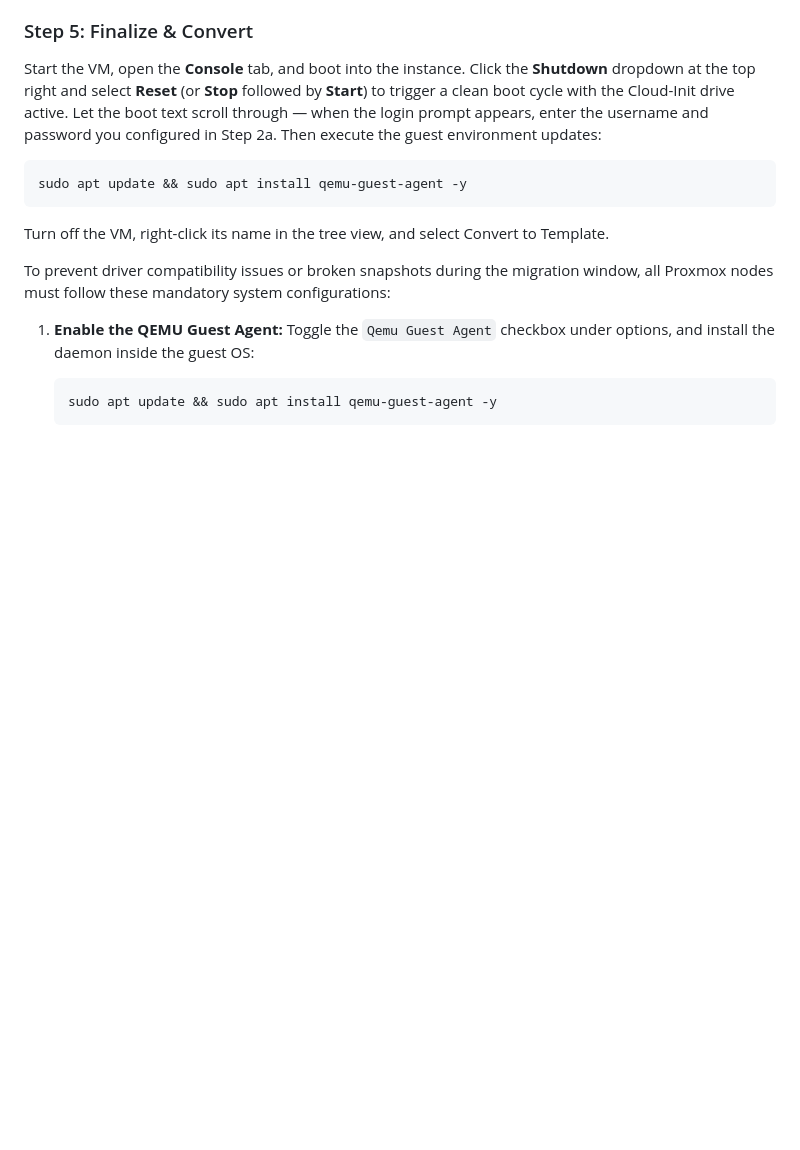
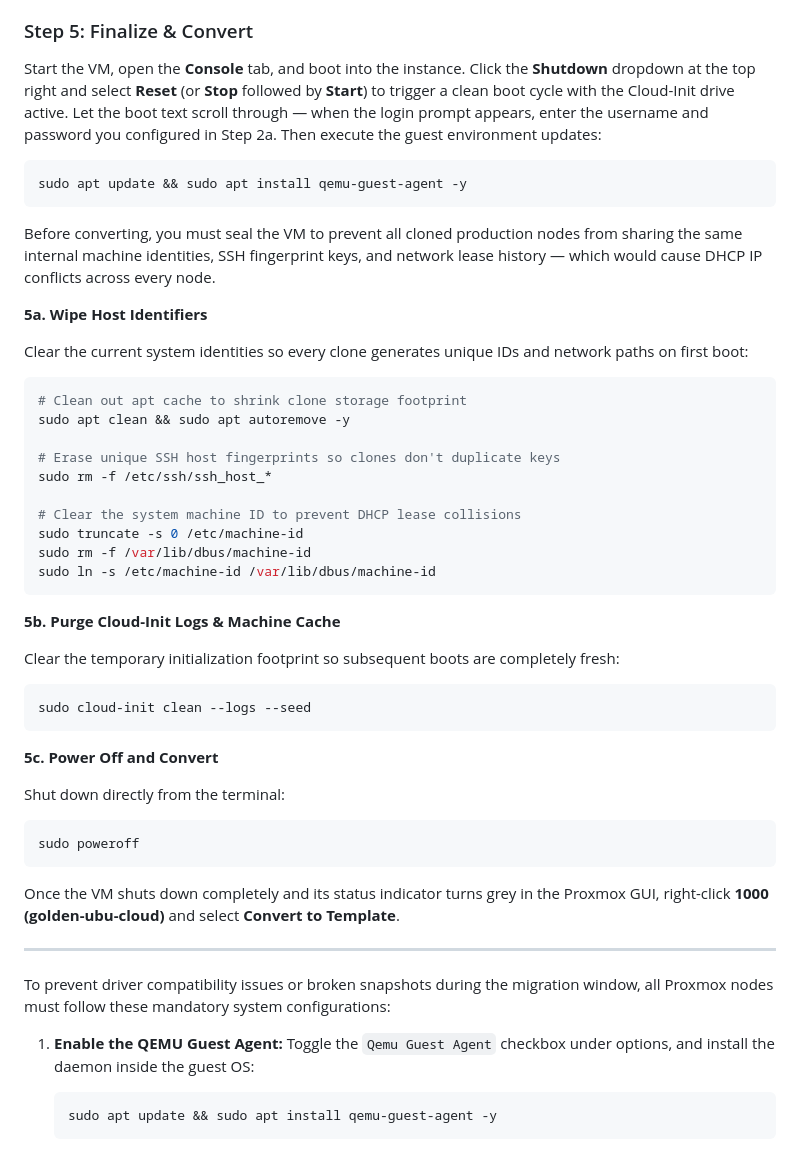
Before and after one commit to bezosonfleek/AWS-Cloud-Projects, a Markdown page: Cloud-Migration/README.md, the part around the change. Drawn GitHub-style; blank space fills up the shorter version.

Commit message:
Updated documentation

````diff
--- a/Cloud-Migration/README.md
+++ b/Cloud-Migration/README.md
@@ -95,7 +95,44 @@ Start the VM, open the **Console** tab, and boot into the instance. Click the **
 sudo apt update && sudo apt install qemu-guest-agent -y
 ```
 
-Turn off the VM, right-click its name in the tree view, and select Convert to Template.
+Before converting, you must seal the VM to prevent all cloned production nodes from sharing the same internal machine identities, SSH fingerprint keys, and network lease history — which would cause DHCP IP conflicts across every node.
+
+**5a. Wipe Host Identifiers**
+
+Clear the current system identities so every clone generates unique IDs and network paths on first boot:
+
+```bash
+# Clean out apt cache to shrink clone storage footprint
+sudo apt clean && sudo apt autoremove -y
+
+# Erase unique SSH host fingerprints so clones don't duplicate keys
+sudo rm -f /etc/ssh/ssh_host_*
+
+# Clear the system machine ID to prevent DHCP lease collisions
+sudo truncate -s 0 /etc/machine-id
+sudo rm -f /var/lib/dbus/machine-id
+sudo ln -s /etc/machine-id /var/lib/dbus/machine-id
+```
+
+**5b. Purge Cloud-Init Logs & Machine Cache**
+
+Clear the temporary initialization footprint so subsequent boots are completely fresh:
+
+```bash
+sudo cloud-init clean --logs --seed
+```
+
+**5c. Power Off and Convert**
+
+Shut down directly from the terminal:
+
+```bash
+sudo poweroff
+```
+
+Once the VM shuts down completely and its status indicator turns grey in the Proxmox GUI, right-click **1000 (golden-ubu-cloud)** and select **Convert to Template**.
+
+---
 
 To prevent driver compatibility issues or broken snapshots during the migration window, all Proxmox nodes must follow these mandatory system configurations:
 
````
